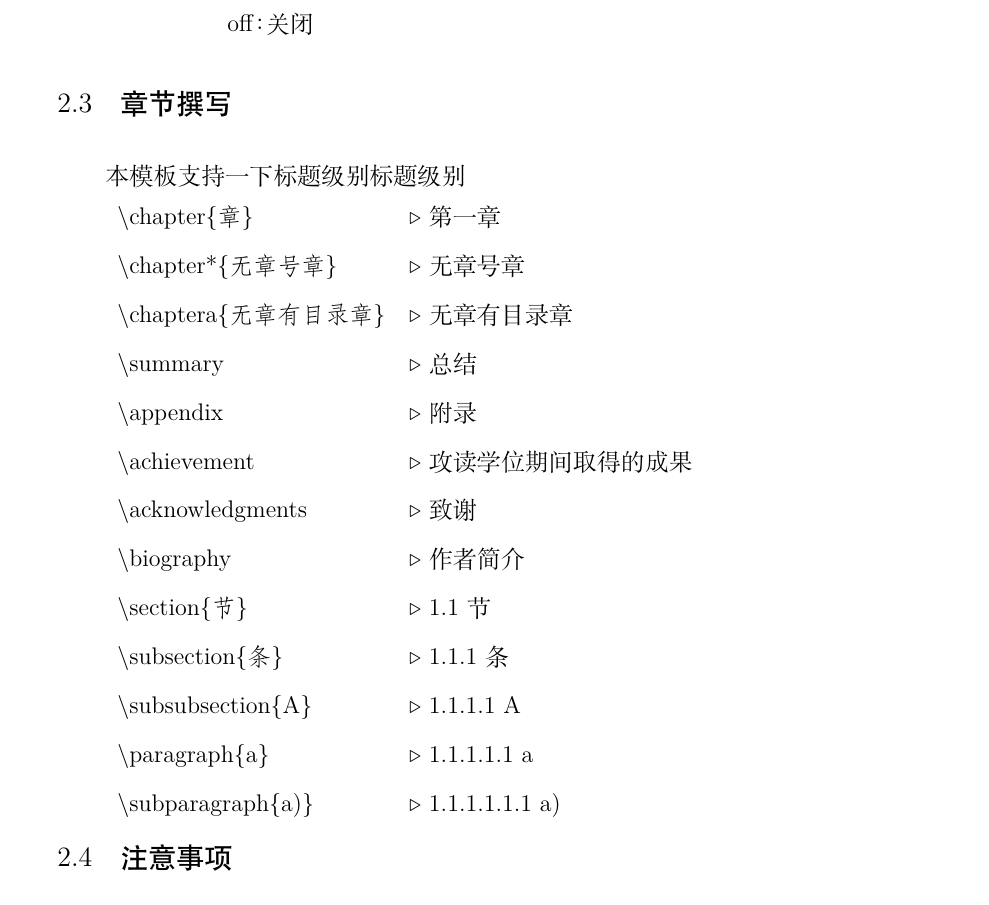
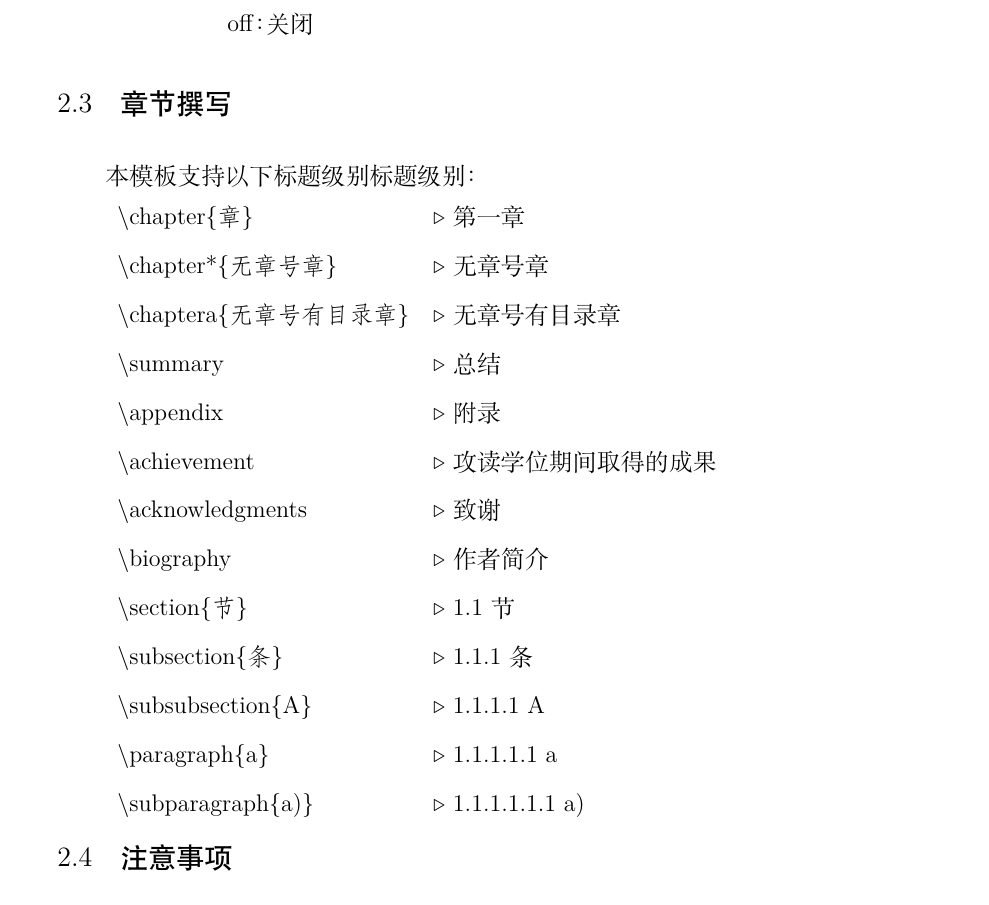
Before and after one commit to CheckBoxStudio/BUAAThesis, a LaTeX thesis (Template.tex, which reads buaa.cls, buaa_mac.cls, tex/chap_instruction.tex): part of page 26 of 43, cut so that both start at the same text. Compiled offline with XeLaTeX.

Commit message:
Little fix.

```diff
--- a/Template.tex
+++ b/Template.tex
@@ -56,17 +56,17 @@
 %--------------------
 % III.打印设置(printtype)
 %--------------------
-% a.单面打印（onside）<缺省值>
-% b.双面答应（twoside）
+% a.单面打印（onside）[缺省值]
+% b.双面打印（twoside）
 %--------------------
 %=================================================================
 
 
 %=================================================================
 % 开启/关闭引用编号颜色：参考文献，公式，图，表，算法 等……
-\refcolor{on}   % 开启: on<默认>; 关闭: off;
+\refcolor{on}   % 开启: on[默认]; 关闭: off;
 % 摘要和正文从右侧开始
-\beginright{on} % 开启: on<默认>; 关闭: off;
+\beginright{on} % 开启: on[默认]; 关闭: off;
 % 空白页留字
 \emptypagewords{[ -- This page is a preset empty page -- ]}
 
@@ -126,9 +126,9 @@
 %%=================================================================
 % 摘要-{中文}{英文}
 \Abstract{%
-  摘要是学位论文内容的简短陈述，应体现论文工作的核心思想。论文摘要应力求语言精炼准确。博士学位论文的中文摘要一般约800~1200字；硕士学位论文的中文摘要一般约500字。摘要内容应涉及本项科研工作的目的和意义、研究思想和方法、研究成果和结论。博士学位论文必须突出论文的创造性成果，硕士学位论文必须突出论文的新见解。
+  摘要是学位论文内容的简短陈述，应体现论文工作的核心思想。论文摘要应力求语言精炼准确。博士学位论文的中文摘要一般约800$\sim$1200字；硕士学位论文的中文摘要一般约500字。摘要内容应涉及本项科研工作的目的和意义、研究思想和方法、研究成果和结论。博士学位论文必须突出论文的创造性成果，硕士学位论文必须突出论文的新见解。
 
-  关键字是为用户查找文献，从文中选取出来揭示全文主体内容的一组词语或术语，应尽量采用词表中的规范词（参考相应的技术术语标准）。关键词一般3~5个，按词条的外延层次排列（外延大的排在前面）。关键词之间用逗号分开，最后一个关键词后不打标点符号。
+  关键字是为用户查找文献，从文中选取出来揭示全文主体内容的一组词语或术语，应尽量采用词表中的规范词（参考相应的技术术语标准）。关键词一般3$\sim$5个，按词条的外延层次排列（外延大的排在前面）。关键词之间用逗号分开，最后一个关键词后不打标点符号。
 
   为了国际交流的需要，论文必须有英文摘要。英文摘要的内容及关键词应与中文摘要及关键词一致，要符合英语语法，语句通顺，文字流畅。英文和汉语拼音一律为Times New Roman体，字号与中文摘要相同。
   }{%
@@ -152,7 +152,7 @@
 }
 
 % 图标目录
-\Listfigtab{on} % 启用: on<默认>; 关闭: off;
+\Listfigtab{on} % 启用: on[默认]; 关闭: off;
 
 % 缩写定义 按tabular环境或其他列表环境编写
 \Abbreviations{ \centering
--- a/buaa.cls
+++ b/buaa.cls
@@ -17,7 +18,7 @@
 
 %% 模板标识
 \NeedsTeXFormat{LaTeX2e}
-\ProvidesClass{buaa}[2018/01/04 v1.1 BUAA thesis class]
+\ProvidesClass{buaa}[2018/07/31 v1.2 BUAA thesis class]
 \typeout{This is LaTeX template buaa, Version 1.1 (based on CTex) 01-04-2018, by Wei Quanmao}
 
 \usepackage{graphicx}
@@ -704,7 +705,7 @@
       }       \\
       指导老师姓名 &          \multicolumn{3}{l}{\@tutorcn}                    & 职\hspace{2\ccwd}称 &                        \multicolumn{3}{l}{\@tutordegree}                      \\
       学科专业     &          \multicolumn{3}{l}{\@major}                      & 研究方向            &                        \multicolumn{3}{l}{\@feild}                            \\
-      学习时间自   & \@dateenrolly\ 年 & \@dateenrollm\ 月 & \@dateenrolld\ 日 & \hspace{2\ccwd}起至 & \@dategraduatey\ 年 & \@dategraduatem\ 月 & \@dategraduated\ 日止             \\
+      学习时间自   & \@dateenrolly\ 年 & \@dateenrollm\ 月 & \@dateenrolld\ 日 & 起至                & \@dategraduatey\ 年 & \@dategraduatem\ 月 & \@dategraduated\ 日止             \\
       论文提交日期 & \@datesubmity\ 年 & \@datesubmitm\ 月 & \@datesubmitd\ 日 & 论文答辩日期        & \@datedefencey \ 年 & \@datedefencem \ 月 & \@datedefenced \ 日\hspace{\ccwd} \\
       学位授予单位 &          \multicolumn{3}{l}{北京航空航天大学}             & 学位授予日期        &                  年 &                  月 &                  日\hspace{\ccwd} \\
     \end{tabular}
--- a/buaa_mac.cls
+++ b/buaa_mac.cls
@@ -16,7 +17,7 @@
 
 %% 模板标识
 \NeedsTeXFormat{LaTeX2e}
-\ProvidesClass{buaa}[2018/01/04 v1.0a BUAA thesis class for Mac]
+\ProvidesClass{buaa}[2018/07/31 v1.1 BUAA thesis class for Mac]
 \typeout{This is LaTeX template buaa-mac (for mac with XeLaTeX), Version 1.0a (based on CTex) 01-04-2018, by Wei Quanmao}
 
 \usepackage{graphicx}
@@ -709,7 +710,7 @@
       }       \\
       指导老师姓名 &          \multicolumn{3}{l}{\@tutorcn}                    & 职\hspace{2\ccwd}称 &                        \multicolumn{3}{l}{\@tutordegree}                      \\
       学科专业     &          \multicolumn{3}{l}{\@major}                      & 研究方向            &                        \multicolumn{3}{l}{\@feild}                            \\
-      学习时间自   & \@dateenrolly\ 年 & \@dateenrollm\ 月 & \@dateenrolld\ 日 & \hspace{2\ccwd}起至 & \@dategraduatey\ 年 & \@dategraduatem\ 月 & \@dategraduated\ 日止             \\
+      学习时间自   & \@dateenrolly\ 年 & \@dateenrollm\ 月 & \@dateenrolld\ 日 & 起至                & \@dategraduatey\ 年 & \@dategraduatem\ 月 & \@dategraduated\ 日止             \\
       论文提交日期 & \@datesubmity\ 年 & \@datesubmitm\ 月 & \@datesubmitd\ 日 & 论文答辩日期        & \@datedefencey \ 年 & \@datedefencem \ 月 & \@datedefenced \ 日\hspace{\ccwd} \\
       学位授予单位 &          \multicolumn{3}{l}{北京航空航天大学}             & 学位授予日期        &                  年 &                  月 &                  日\hspace{\ccwd} \\
     \end{tabular}
--- a/tex/chap_instruction.tex
+++ b/tex/chap_instruction.tex
@@ -86,12 +86,12 @@ Again，这是北航论文\LaTeX{}模板（\CTeX{}-Based）\BUAAThesis{}。
 
 %-----------------------------
 \section{章节撰写}
-本模板支持一下标题级别标题级别
+本模板支持以下标题级别标题级别：
 
 \begin{tabular}{ll}
   \verb|\chapter{章}|              & $\triangleright$ 第一章 \\
   \verb|\chapter*{无章号章}|       & $\triangleright$ 无章号章 \\
-  \verb|\chaptera{无章有目录章}|   & $\triangleright$ 无章有目录章 \\
+  \verb|\chaptera{无章号有目录章}| & $\triangleright$ 无章号有目录章 \\
   \verb|\summary|                  & $\triangleright$ 总结\\
   \verb|\appendix|                 & $\triangleright$ 附录\\
   \verb|\achievement|              & $\triangleright$ 攻读学位期间取得的成果\\
```
Also changed, not shown: tex/chap_achievement.tex (+0 -1 lines), tex/chap_acknowledge.tex (+0 -1 lines), tex/chap_appendix.tex (+0 -2 lines), tex/chap_biography.tex (+0 -5 lines), tex/chap_intro.tex (+0 -1 lines), tex/chap_summary.tex (+0 -1 lines), ReadMe.md, Template.pdf, logo-buaa.eps, Template.tex (8 more changed lines), buaa.cls (1 more changed lines), buaa_mac.cls (1 more changed lines), tex/chap_instruction.tex (6 more changed lines).
